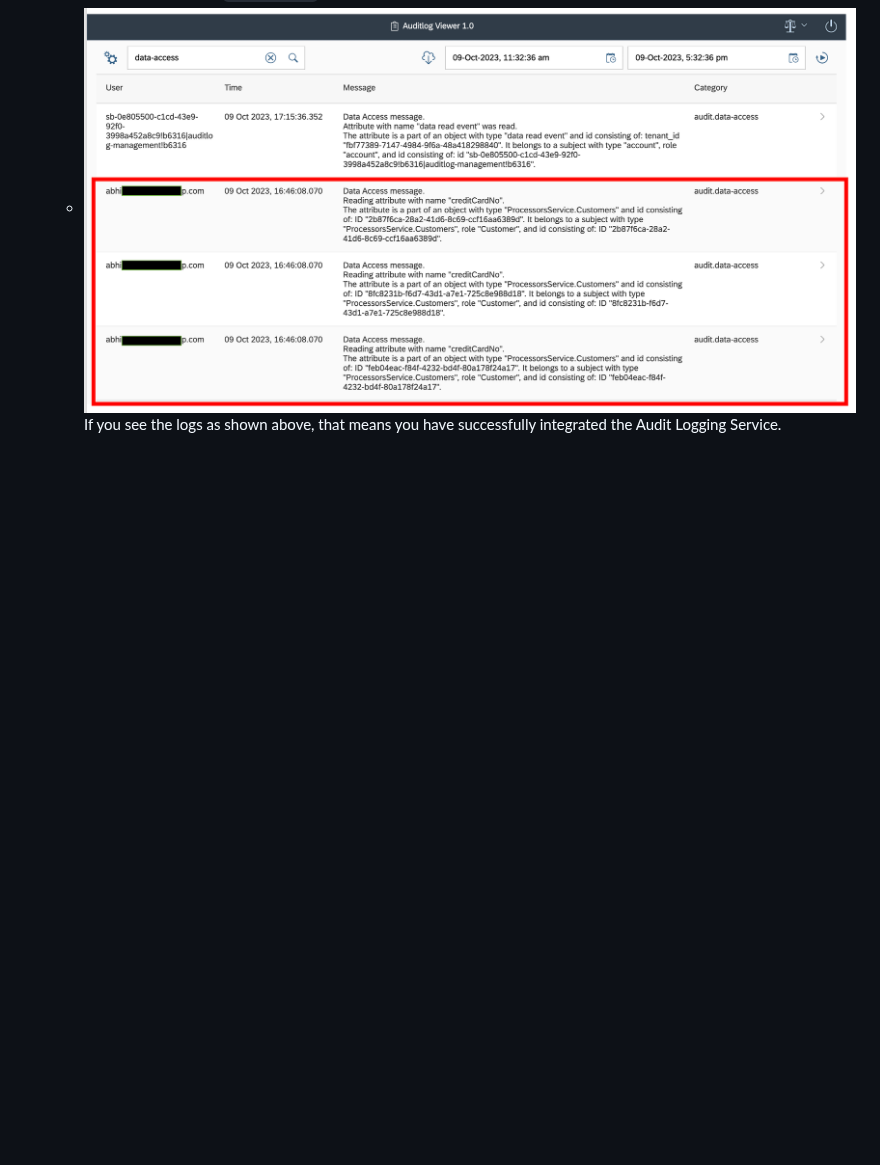
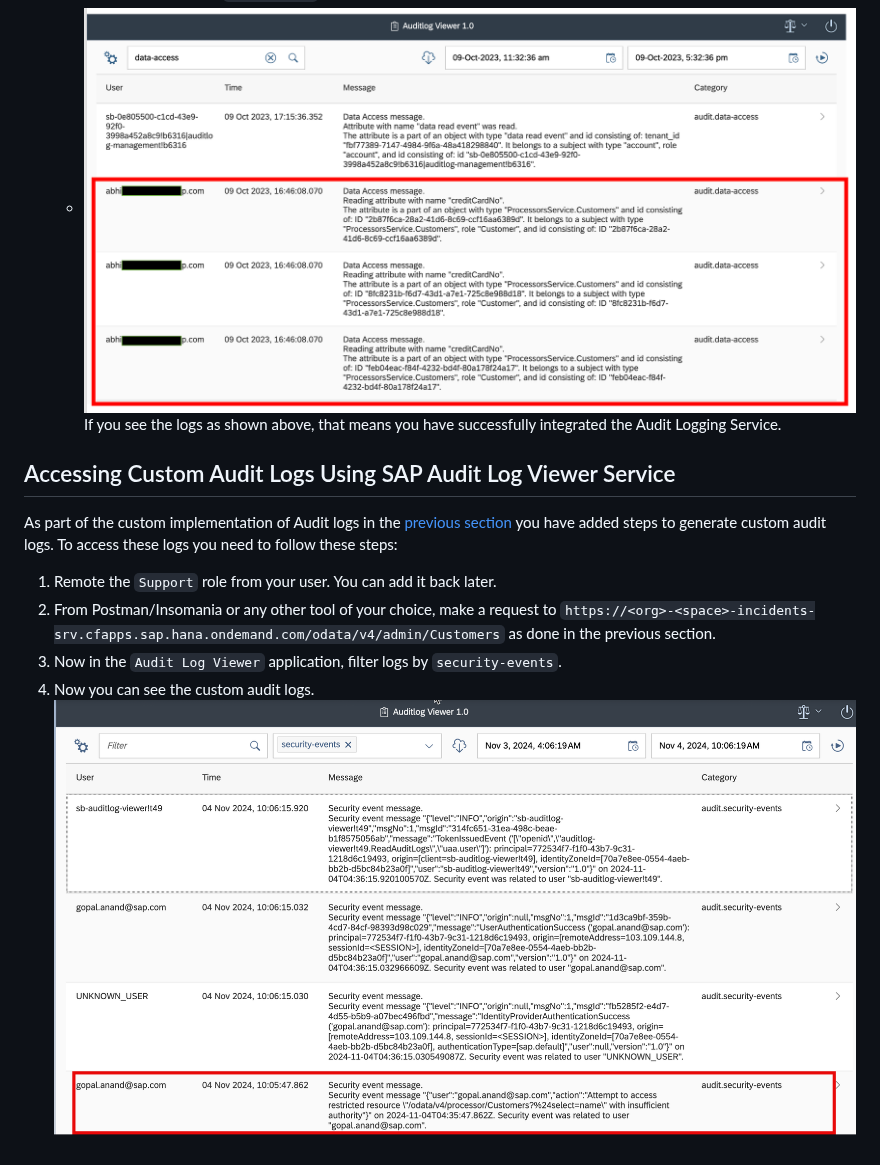
Before and after one commit to SAP-samples/btp-developer-guide-cap, a Markdown page: documentation/auditlog/6-access-auditlog.md, the part around the change. Drawn GitHub-style; pictures changed too: documentation/auditlog/images/customAuditLog.png (added); blank space fills up the shorter version.

```diff
--- a/documentation/auditlog/6-access-auditlog.md
+++ b/documentation/auditlog/6-access-auditlog.md
@@ -19,3 +19,14 @@
     - Filter out the logs by `data-access`, adjust the time range and you will see similar logs entries:
     - ![](./images/auditlog-viewer.png)
     If you see the logs as shown above, that means you have successfully integrated the Audit Logging Service.
+
+
+## Accessing Custom Audit Logs Using SAP Audit Log Viewer Service
+As part of the custom implementation of Audit logs in the [previous section](../../develop/audit-logging/add-custom-auditlogs.md) you have added steps to generate custom audit logs.
+To access these logs you need to follow these steps:
+
+1. Remote the `Support` role from your user. You can add it back later.
+2. From Postman/Insomania or any other tool of your choice, make a request to `https://<org>-<space>-incidents-srv.cfapps.sap.hana.ondemand.com/odata/v4/admin/Customers` as done in the previous section.
+3. Now in the `Audit Log Viewer` application, filter logs by `security-events`.
+4. Now you can see the custom audit logs.
+   ![Custom Audit Logs](./images/customAuditLog.png)
```
Also changed, not shown: documentation/auditlog/2-implement.md (+115 -0 lines).
